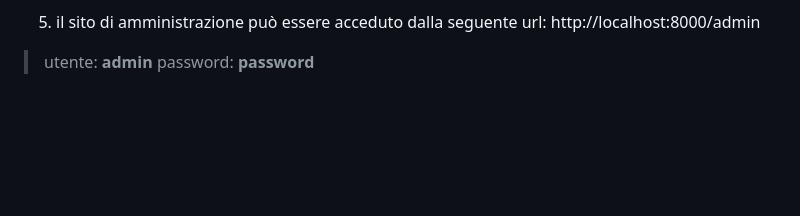
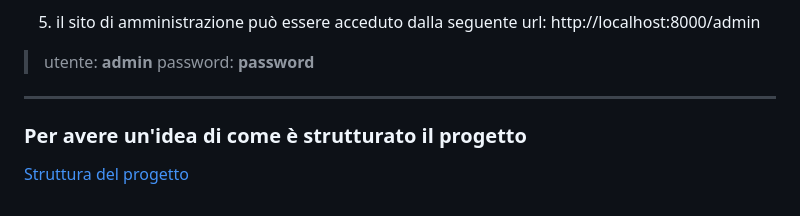
Before and after one commit to fabmeo/prj14a, a Markdown page: README.md, the part around the change. Rendered like a GitHub page; blank space fills up the shorter version.

```diff
--- a/README.md
+++ b/README.md
@@ -90,3 +90,9 @@ Titolo: **Albergo Diffuso Pegasus**
 5. il sito di amministrazione può essere acceduto dalla seguente url: http://localhost:8000/admin
 > utente: **admin**
 > password: **password**
+
+---
+
+### Per avere un'idea di come è strutturato il progetto
+
+[Struttura del progetto](docs/Partecipa.md)
```
Also changed, not shown: docs/Partecipa.md (added, +55 -0 lines).
